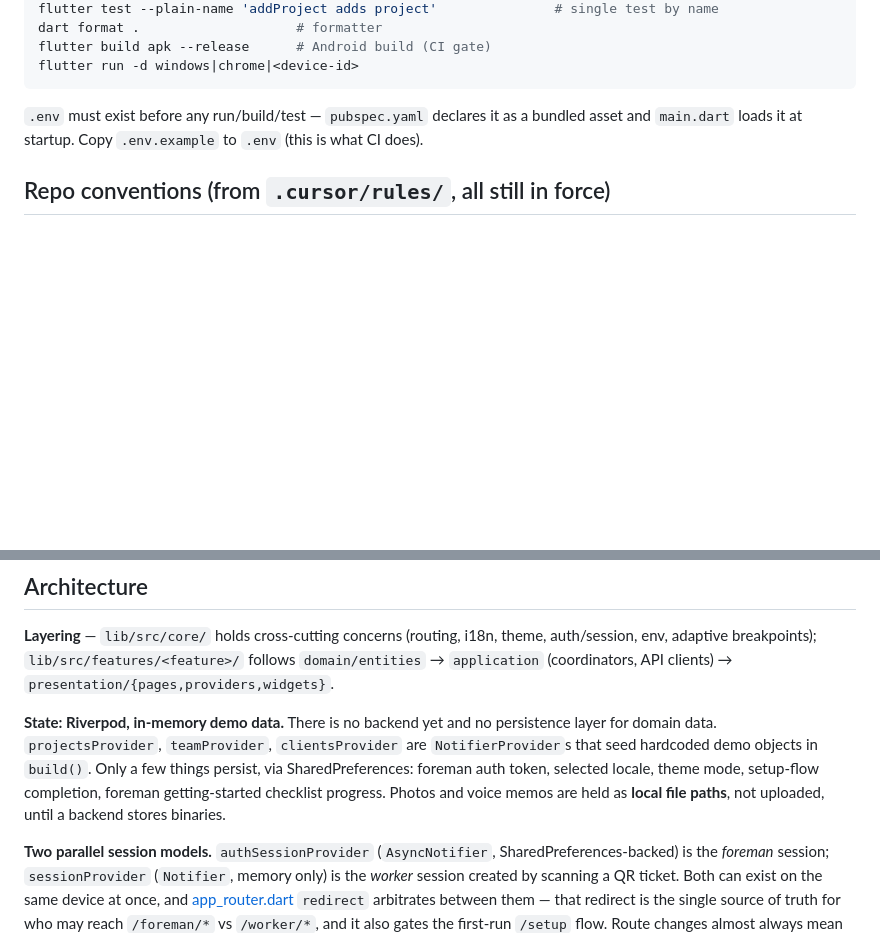
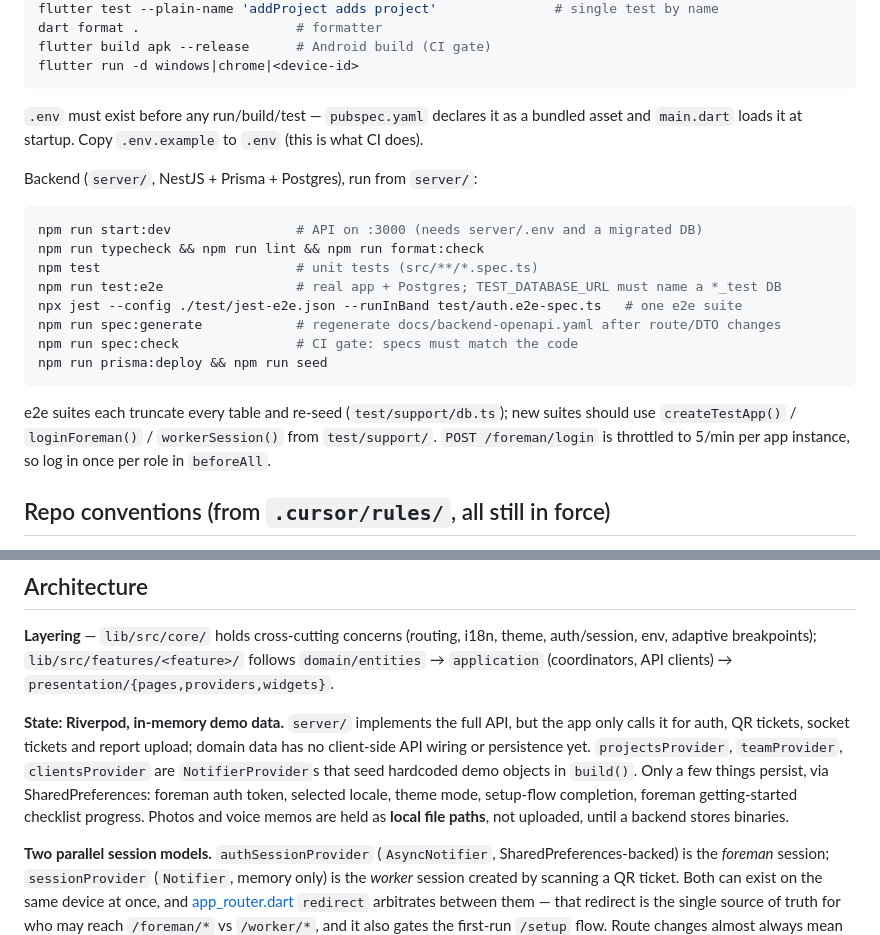
Before and after one commit to AndreiBacs/EchipaMea, a Markdown page: CLAUDE.md, 2 parts joined by grey strips. Rendered like a GitHub page; blank space fills up the shorter version.

````diff
--- a/CLAUDE.md
+++ b/CLAUDE.md
@@ -21,6 +21,21 @@ flutter run -d windows|chrome|<device-id>
 
 `.env` must exist before any run/build/test — `pubspec.yaml` declares it as a bundled asset and `main.dart` loads it at startup. Copy `.env.example` to `.env` (this is what CI does).
 
+Backend (`server/`, NestJS + Prisma + Postgres), run from `server/`:
+
+```bash
+npm run start:dev                # API on :3000 (needs server/.env and a migrated DB)
+npm run typecheck && npm run lint && npm run format:check
+npm test                         # unit tests (src/**/*.spec.ts)
+npm run test:e2e                 # real app + Postgres; TEST_DATABASE_URL must name a *_test DB
+npx jest --config ./test/jest-e2e.json --runInBand test/auth.e2e-spec.ts   # one e2e suite
+npm run spec:generate            # regenerate docs/backend-openapi.yaml after route/DTO changes
+npm run spec:check               # CI gate: specs must match the code
+npm run prisma:deploy && npm run seed
+```
+
+e2e suites each truncate every table and re-seed (`test/support/db.ts`); new suites should use `createTestApp()` / `loginForeman()` / `workerSession()` from `test/support/`. `POST /foreman/login` is throttled to 5/min per app instance, so log in once per role in `beforeAll`.
+
 ## Repo conventions (from `.cursor/rules/`, all still in force)
 
 - **Build after significant changes**: run a real build (`flutter build apk` or `flutter run`) before reporting completion on multi-file, routing, state, dependency, or platform-integration changes — not just `flutter analyze`.
@@ -32,7 +47,7 @@ flutter run -d windows|chrome|<device-id>
 
 **Layering** — `lib/src/core/` holds cross-cutting concerns (routing, i18n, theme, auth/session, env, adaptive breakpoints); `lib/src/features/<feature>/` follows `domain/entities` → `application` (coordinators, API clients) → `presentation/{pages,providers,widgets}`.
 
-**State: Riverpod, in-memory demo data.** There is no backend yet and no persistence layer for domain data. `projectsProvider`, `teamProvider`, `clientsProvider` are `NotifierProvider`s that seed hardcoded demo objects in `build()`. Only a few things persist, via SharedPreferences: foreman auth token, selected locale, theme mode, setup-flow completion, foreman getting-started checklist progress. Photos and voice memos are held as **local file paths**, not uploaded, until a backend stores binaries.
+**State: Riverpod, in-memory demo data.** `server/` implements the full API, but the app only calls it for auth, QR tickets, socket tickets and report upload; domain data has no client-side API wiring or persistence yet. `projectsProvider`, `teamProvider`, `clientsProvider` are `NotifierProvider`s that seed hardcoded demo objects in `build()`. Only a few things persist, via SharedPreferences: foreman auth token, selected locale, theme mode, setup-flow completion, foreman getting-started checklist progress. Photos and voice memos are held as **local file paths**, not uploaded, until a backend stores binaries.
 
 **Two parallel session models.** `authSessionProvider` (`AsyncNotifier`, SharedPreferences-backed) is the *foreman* session; `sessionProvider` (`Notifier`, memory only) is the *worker* session created by scanning a QR ticket. Both can exist on the same device at once, and [app_router.dart](lib/src/core/routing/app_router.dart) `redirect` arbitrates between them — that redirect is the single source of truth for who may reach `/foreman/*` vs `/worker/*`, and it also gates the first-run `/setup` flow. Route changes almost always mean touching that redirect.
 
````
Also changed, not shown: README.md (+52 -6 lines).
